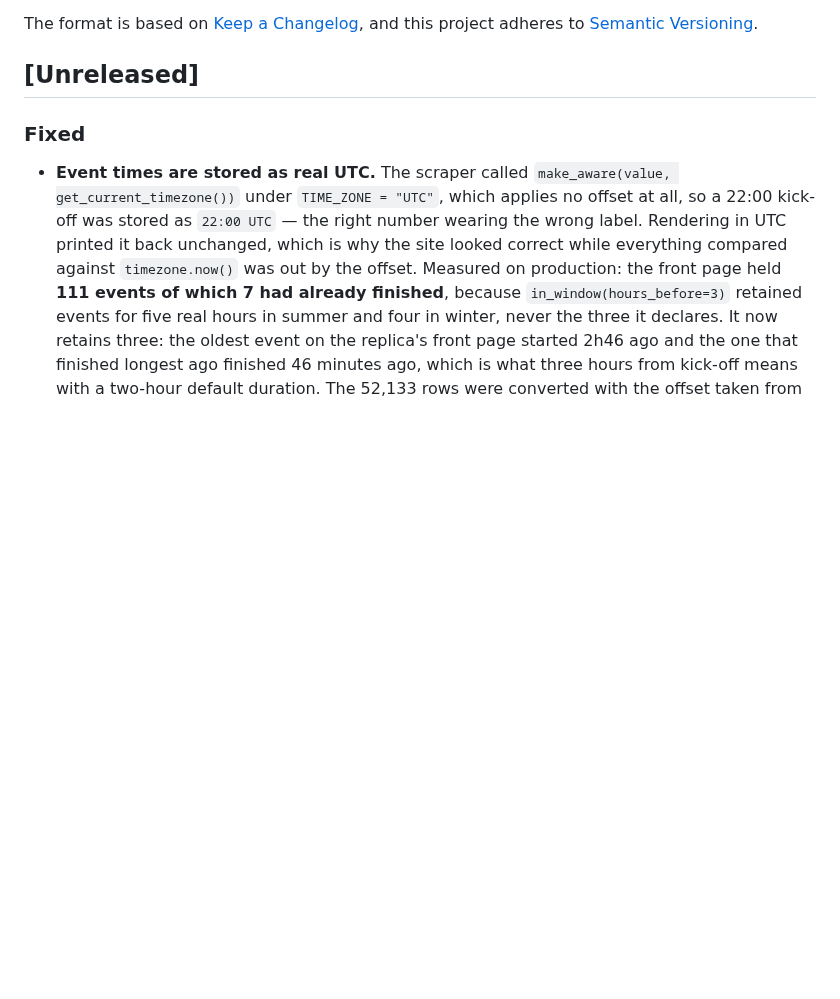
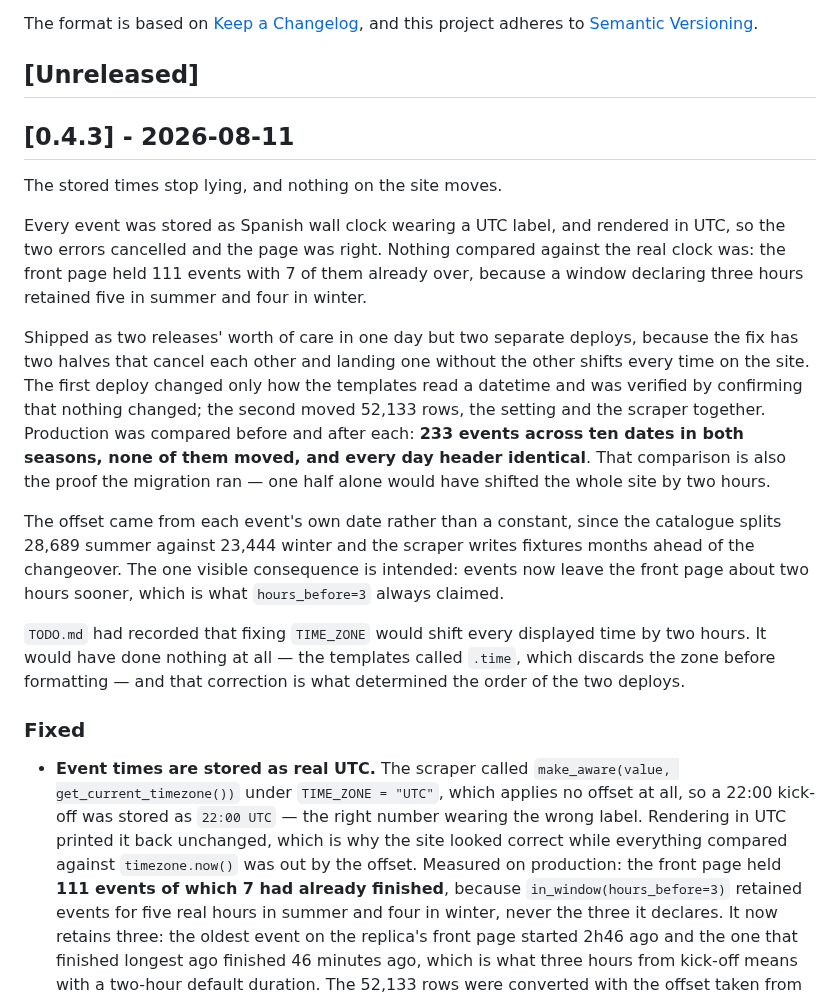
Before and after one commit to tvalverde/soccertime, a Markdown page: CHANGELOG.md, the part around the change. Drawn GitHub-style; blank space fills up the shorter version.

Commit message:
docs(changelog): close version 0.4.3
Co-Authored-By: Claude Opus 5 (1M context) <noreply@anthropic.com>

```diff
--- a/CHANGELOG.md
+++ b/CHANGELOG.md
@@ -6,6 +6,32 @@ The format is based on [Keep a Changelog](https://keepachangelog.com/en/1.1.0/),
 and this project adheres to [Semantic Versioning](https://semver.org/spec/v2.0.0.html).
 
 ## [Unreleased]
+
+## [0.4.3] - 2026-08-11
+
+The stored times stop lying, and nothing on the site moves.
+
+Every event was stored as Spanish wall clock wearing a UTC label, and rendered in UTC, so the
+two errors cancelled and the page was right. Nothing compared against the real clock was: the
+front page held 111 events with 7 of them already over, because a window declaring three hours
+retained five in summer and four in winter.
+
+Shipped as two releases' worth of care in one day but two separate deploys, because the fix
+has two halves that cancel each other and landing one without the other shifts every time on
+the site. The first deploy changed only how the templates read a datetime and was verified by
+confirming that nothing changed; the second moved 52,133 rows, the setting and the scraper
+together. Production was compared before and after each: **233 events across ten dates in both
+seasons, none of them moved, and every day header identical**. That comparison is also the
+proof the migration ran — one half alone would have shifted the whole site by two hours.
+
+The offset came from each event's own date rather than a constant, since the catalogue splits
+28,689 summer against 23,444 winter and the scraper writes fixtures months ahead of the
+changeover. The one visible consequence is intended: events now leave the front page about two
+hours sooner, which is what `hours_before=3` always claimed.
+
+`TODO.md` had recorded that fixing `TIME_ZONE` would shift every displayed time by two hours.
+It would have done nothing at all — the templates called `.time`, which discards the zone
+before formatting — and that correction is what determined the order of the two deploys.
 
 ### Fixed
 - **Event times are stored as real UTC.** The scraper called `make_aware(value, get_current_timezone())` under `TIME_ZONE = "UTC"`, which applies no offset at all, so a 22:00 kick-off was stored as `22:00 UTC` — the right number wearing the wrong label. Rendering in UTC printed it back unchanged, which is why the site looked correct while everything compared against `timezone.now()` was out by the offset. Measured on production: the front page held **111 events of which 7 had already finished**, because `in_window(hours_before=3)` retained events for five real hours in summer and four in winter, never the three it declares. It now retains three: the oldest event on the replica's front page started 2h46 ago and the one that finished longest ago finished 46 minutes ago, which is what three hours from kick-off means with a two-hour default duration. The 52,133 rows were converted with the offset taken from **each event's own date** rather than a constant — production splits 28,689 summer against 23,444 winter, so a single subtraction would have put nearly half the catalogue an hour out — and the migration has an exact inverse, verified in both directions including October's repeated hour. `TIME_ZONE` is `Europe/Madrid` and the scraper now names `Europe/Madrid` explicitly, so it reads an announced time as Spanish screen time whatever the setting says and whatever month the scrape runs in.
```
